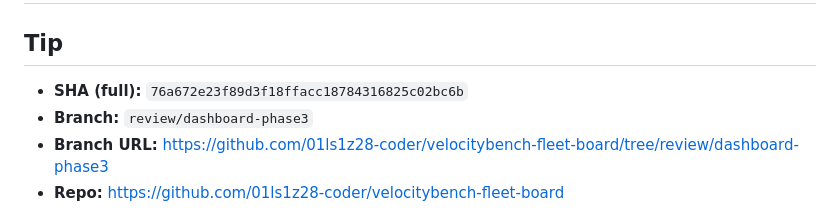
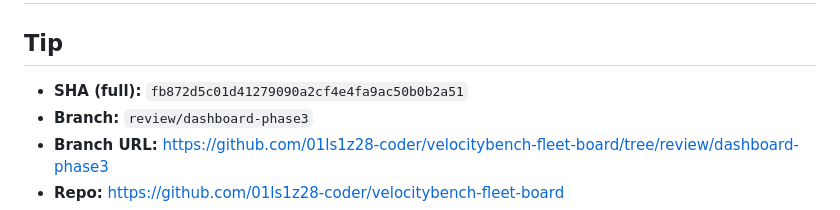
Before and after one commit to 01ls1z28-coder/velocitybench-fleet-board, a Markdown page: VERIFY.md, the part around the change. Drawn GitHub-style.

Commit message:
VERIFY: tip SHA = branch tip

```diff
--- a/VERIFY.md
+++ b/VERIFY.md
@@ -2,7 +2,7 @@
 
 ## Tip
 
-- **SHA (full):** `76a672e23f89d3f18ffacc18784316825c02bc6b`
+- **SHA (full):** `fb872d5c01d41279090a2cf4e4fa9ac50b0b2a51`
 - **Branch:** `review/dashboard-phase3`
 - **Branch URL:** https://github.com/01ls1z28-coder/velocitybench-fleet-board/tree/review/dashboard-phase3
 - **Repo:** https://github.com/01ls1z28-coder/velocitybench-fleet-board
```
